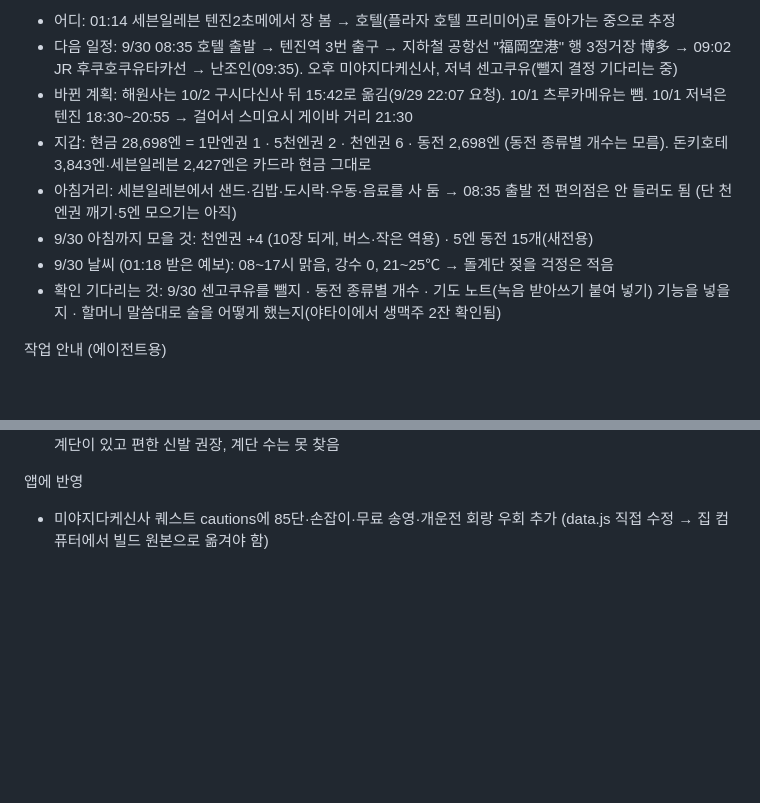
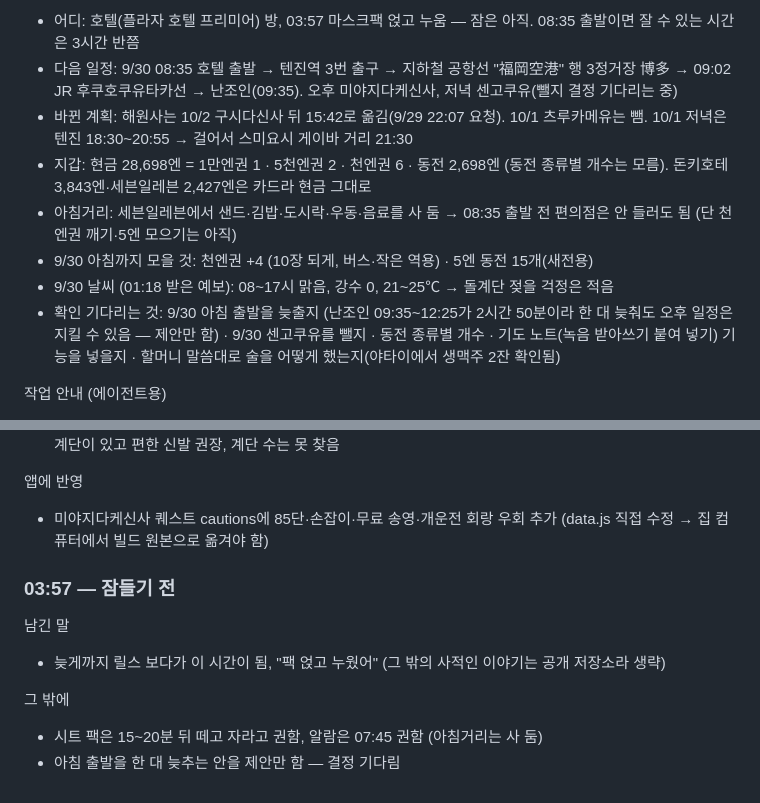
Before and after one commit to leftdrawer/fukuoka2026, a Markdown page: LOG.md, 2 parts joined by grey strips. GitHub-like rendering; blank space fills up the shorter version.

Commit message:
LOG: 03:57 잠들기 전, 아침 출발 늦추기 제안
Co-Authored-By: Claude Opus 5.5 <noreply@anthropic.com>
Claude-Session: https://claude.ai/code/session_015sE8oYZBtkLvLE5mHZU7Uy

```diff
--- a/LOG.md
+++ b/LOG.md
@@ -16,12 +16,12 @@
 
-- 어디: 01:14 세븐일레븐 텐진2초메에서 장 봄 → 호텔(플라자 호텔 프리미어)로 돌아가는 중으로 추정
+- 어디: 호텔(플라자 호텔 프리미어) 방, 03:57 마스크팩 얹고 누움 — 잠은 아직. 08:35 출발이면 잘 수 있는 시간은 3시간 반쯤
 - 다음 일정: 9/30 08:35 호텔 출발 → 텐진역 3번 출구 → 지하철 공항선 "福岡空港" 행 3정거장 博多 → 09:02 JR 후쿠호쿠유타카선 → 난조인(09:35). 오후 미야지다케신사, 저녁 센고쿠유(뺄지 결정 기다리는 중)
 - 바뀐 계획: 해원사는 10/2 구시다신사 뒤 15:42로 옮김(9/29 22:07 요청). 10/1 츠루카메유는 뺌. 10/1 저녁은 텐진 18:30~20:55 → 걸어서 스미요시 게이바 거리 21:30
 - 지갑: 현금 28,698엔 = 1만엔권 1 · 5천엔권 2 · 천엔권 6 · 동전 2,698엔 (동전 종류별 개수는 모름). 돈키호테 3,843엔·세븐일레븐 2,427엔은 카드라 현금 그대로
 - 아침거리: 세븐일레븐에서 샌드·김밥·도시락·우동·음료를 사 둠 → 08:35 출발 전 편의점은 안 들러도 됨 (단 천엔권 깨기·5엔 모으기는 아직)
 - 9/30 아침까지 모을 것: 천엔권 +4 (10장 되게, 버스·작은 역용) · 5엔 동전 15개(새전용)
 - 9/30 날씨 (01:18 받은 예보): 08~17시 맑음, 강수 0, 21~25℃ → 돌계단 젖을 걱정은 적음
-- 확인 기다리는 것: 9/30 센고쿠유를 뺄지 · 동전 종류별 개수 · 기도 노트(녹음 받아쓰기 붙여 넣기) 기능을 넣을지 · 할머니 말씀대로 술을 어떻게 했는지(야타이에서 생맥주 2잔 확인됨)
+- 확인 기다리는 것: 9/30 아침 출발을 늦출지 (난조인 09:35~12:25가 2시간 50분이라 한 대 늦춰도 오후 일정은 지킬 수 있음 — 제안만 함) · 9/30 센고쿠유를 뺄지 · 동전 종류별 개수 · 기도 노트(녹음 받아쓰기 붙여 넣기) 기능을 넣을지 · 할머니 말씀대로 술을 어떻게 했는지(야타이에서 생맥주 2잔 확인됨)
 
 작업 안내 (에이전트용)
 - 저장소: `leftdrawer/fukuoka2026` (공개 저장소). 9/30 00:32에 작업 브랜치 `claude/bathhouse-experience-exchange-migulc`를 main에 합침 (은호당님 허락). 폰 앱은 main 기준
@@ -397,3 +397,12 @@
 
 앱에 반영
 - 미야지다케신사 퀘스트 cautions에 85단·손잡이·무료 송영·개운전 회랑 우회 추가 (data.js 직접 수정 → 집 컴퓨터에서 빌드 원본으로 옮겨야 함)
+
+### 03:57 — 잠들기 전
+
+남긴 말
+- 늦게까지 릴스 보다가 이 시간이 됨, "팩 얹고 누웠어" (그 밖의 사적인 이야기는 공개 저장소라 생략)
+
+그 밖에
+- 시트 팩은 15~20분 뒤 떼고 자라고 권함, 알람은 07:45 권함 (아침거리는 사 둠)
+- 아침 출발을 한 대 늦추는 안을 제안만 함 — 결정 기다림
```
Also changed, not shown: other parts of LOG.md (+1 -1 lines).
